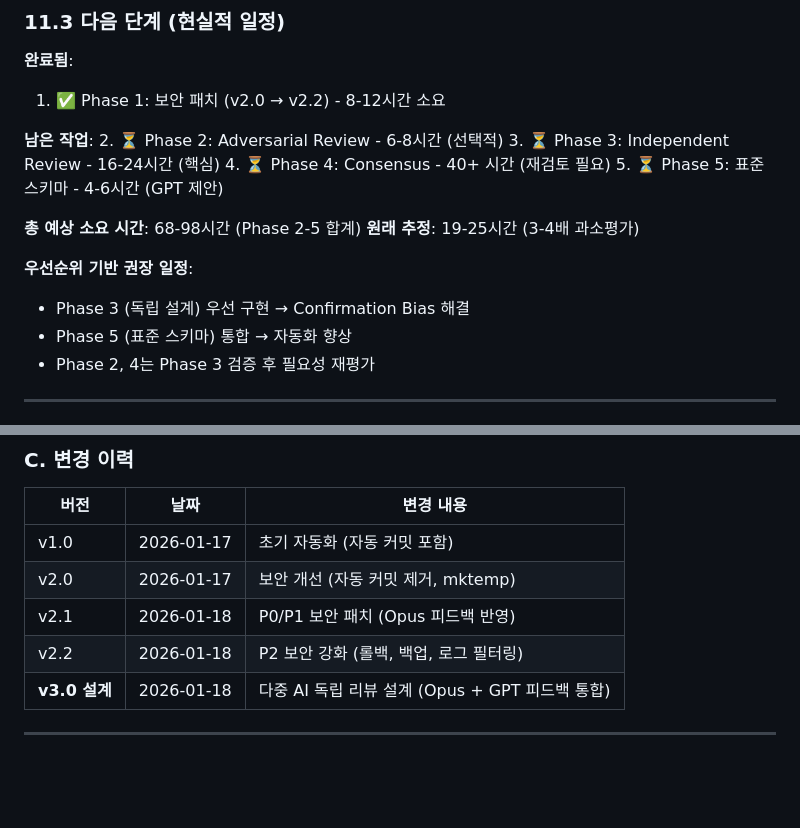
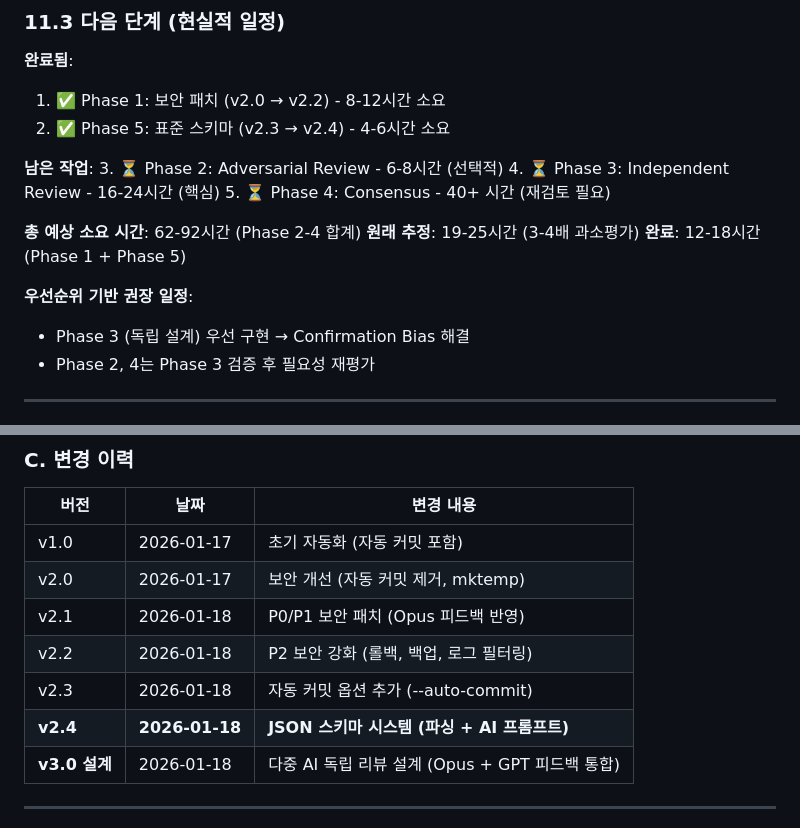
Before and after one commit to 4fkdgoa/ai-coding-rules, a Markdown page: docs/cross-check-auto-v3-design.md, 2 parts joined by grey strips. Drawn GitHub-style; blank space fills up the shorter version.

Commit message:
docs: update v3.0 design - mark Phase 5 (JSON schema) complete
Updated cross-check-auto-v3-design.md to reflect completion of Phase 5.

Changes:
- Moved Phase 5 from "남은 작업" to "완료됨"
- Added v2.3 and v2.4 to version history
- Updated time estimates (완료: 12-18시간, 남은: 62-92시간)
- Removed Phase 5 from priority recommendations

Status Update:
✅ Phase 1: 보안 패치 (v2.0 → v2.2) - 8-12h
✅ Phase 5: 표준 스키마 (v2.3 → v2.4) - 4-6h

⏳ Phase 2: Adversarial Review - 6-8h (optional)
⏳ Phase 3: Independent Review - 16-24h (core)
⏳ Phase 4: Consensus - 40+h (needs review)

Version History Added:
- v2.3: --auto-commit option
- v2.4: JSON schema system (parsing + AI prompts)

Related: 94e6787 (v2.4 implementation)

```diff
--- a/docs/cross-check-auto-v3-design.md
+++ b/docs/cross-check-auto-v3-design.md
@@ -840,19 +840,19 @@ audit_log "SECURITY_ISSUE" "type=Path_Traversal, severity=P0"
 
 **완료됨**:
 1. ✅ Phase 1: 보안 패치 (v2.0 → v2.2) - 8-12시간 소요
+2. ✅ Phase 5: 표준 스키마 (v2.3 → v2.4) - 4-6시간 소요
 
 **남은 작업**:
-2. ⏳ Phase 2: Adversarial Review - 6-8시간 (선택적)
-3. ⏳ Phase 3: Independent Review - 16-24시간 (핵심)
-4. ⏳ Phase 4: Consensus - 40+ 시간 (재검토 필요)
-5. ⏳ Phase 5: 표준 스키마 - 4-6시간 (GPT 제안)
+3. ⏳ Phase 2: Adversarial Review - 6-8시간 (선택적)
+4. ⏳ Phase 3: Independent Review - 16-24시간 (핵심)
+5. ⏳ Phase 4: Consensus - 40+ 시간 (재검토 필요)
 
-**총 예상 소요 시간**: 68-98시간 (Phase 2-5 합계)
+**총 예상 소요 시간**: 62-92시간 (Phase 2-4 합계)
 **원래 추정**: 19-25시간 (3-4배 과소평가)
+**완료**: 12-18시간 (Phase 1 + Phase 5)
 
 **우선순위 기반 권장 일정**:
 - Phase 3 (독립 설계) 우선 구현 → Confirmation Bias 해결
-- Phase 5 (표준 스키마) 통합 → 자동화 향상
 - Phase 2, 4는 Phase 3 검증 후 필요성 재평가
 
 ---
@@ -881,6 +881,8 @@ audit_log "SECURITY_ISSUE" "type=Path_Traversal, severity=P0"
 | v2.0 | 2026-01-17 | 보안 개선 (자동 커밋 제거, mktemp) |
 | v2.1 | 2026-01-18 | P0/P1 보안 패치 (Opus 피드백 반영) |
 | v2.2 | 2026-01-18 | P2 보안 강화 (롤백, 백업, 로그 필터링) |
+| v2.3 | 2026-01-18 | 자동 커밋 옵션 추가 (--auto-commit) |
+| **v2.4** | **2026-01-18** | **JSON 스키마 시스템 (파싱 + AI 프롬프트)** |
 | **v3.0 설계** | 2026-01-18 | 다중 AI 독립 리뷰 설계 (Opus + GPT 피드백 통합) |
 
 ---
```
